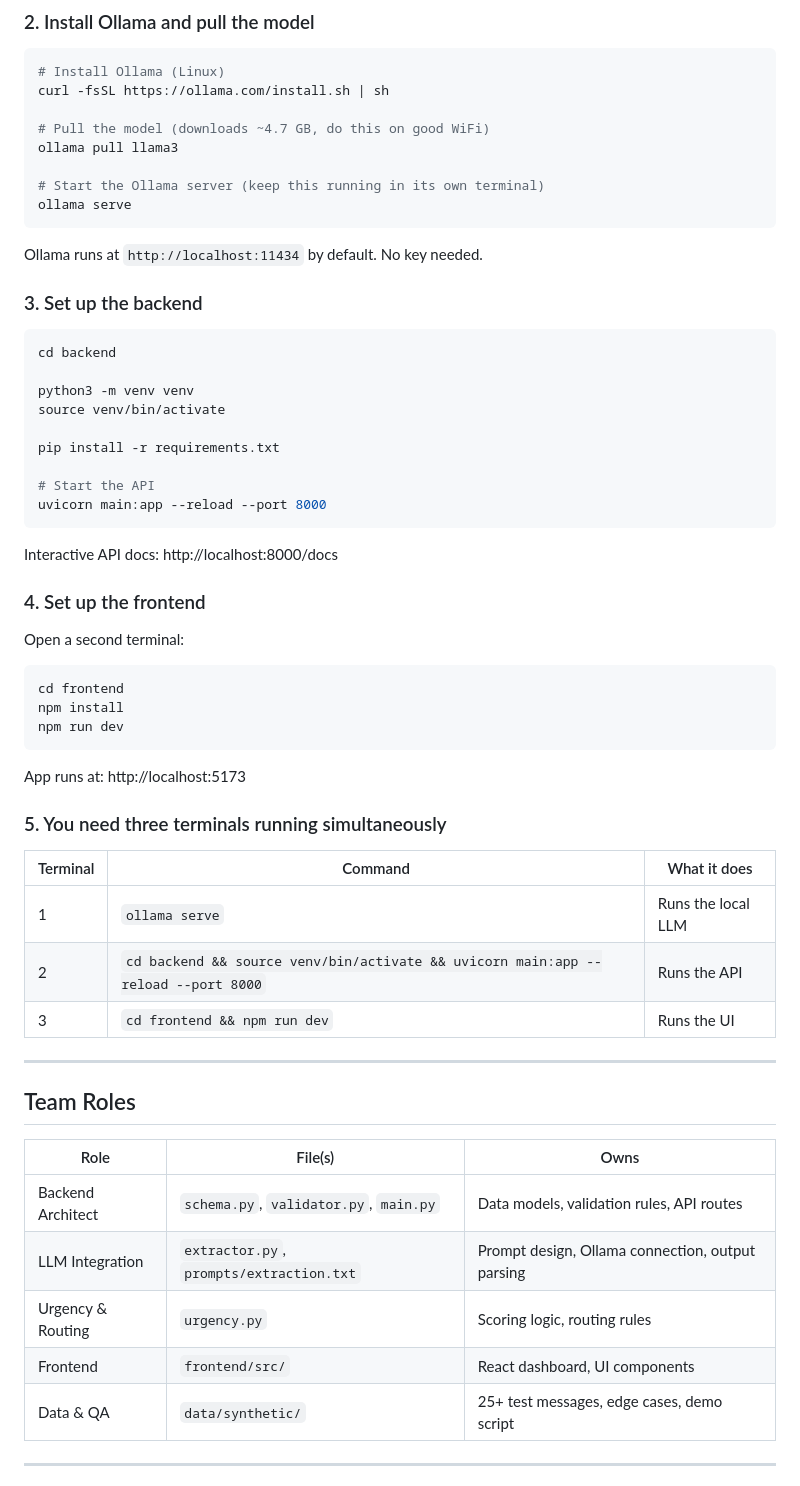
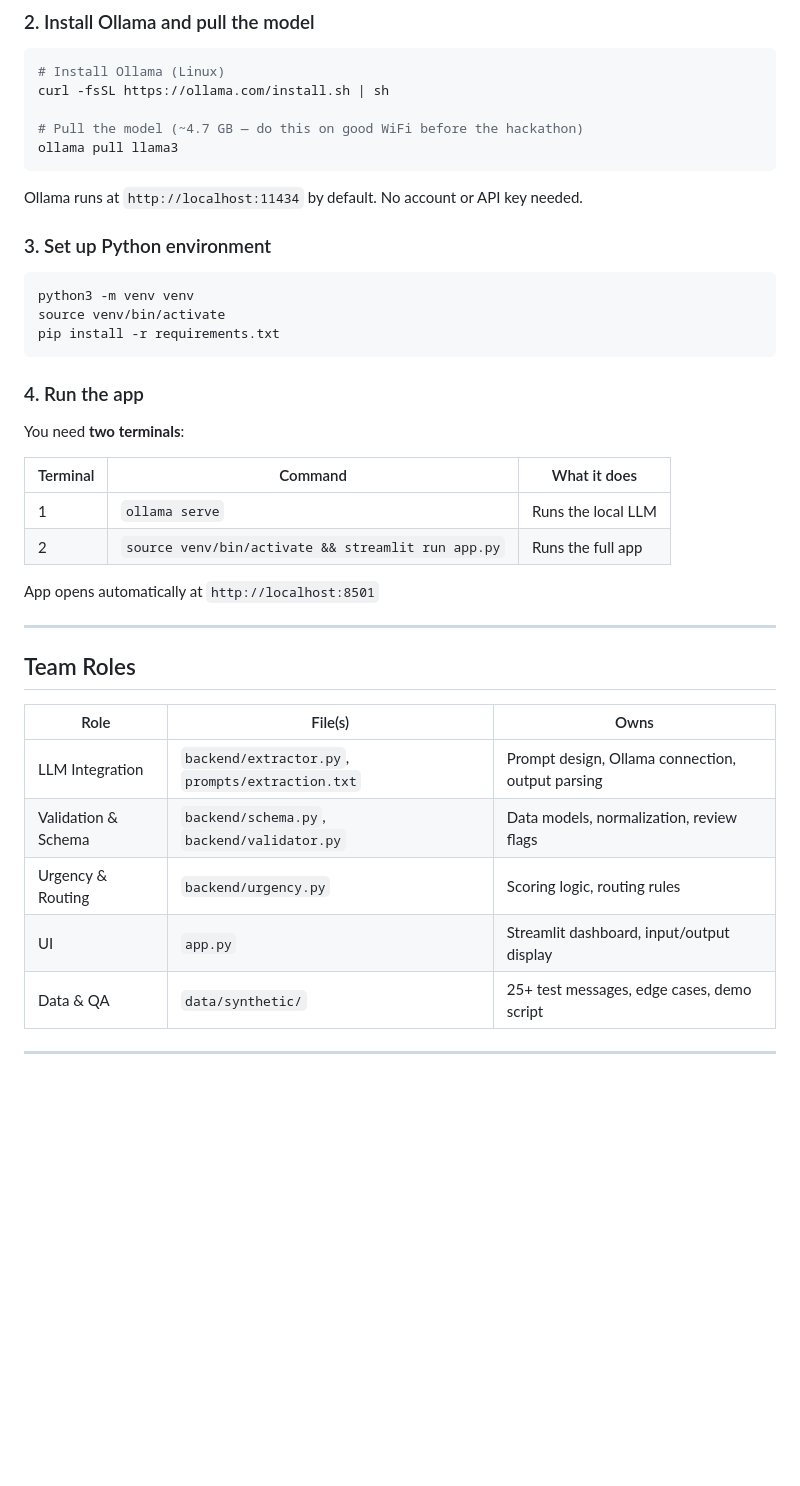
Before and after one commit to maximusf/Lingua_Franca, a Markdown page: README.md, the part around one of its changes. Drawn GitHub-style; blank space fills up the shorter version.

````diff
--- a/README.md
+++ b/README.md
@@ -77,50 +64,30 @@ cd smartroute
 # Install Ollama (Linux)
 curl -fsSL https://ollama.com/install.sh | sh
 
-# Pull the model (downloads ~4.7 GB, do this on good WiFi)
+# Pull the model (~4.7 GB — do this on good WiFi before the hackathon)
 ollama pull llama3
-
-# Start the Ollama server (keep this running in its own terminal)
-ollama serve
 ```
 
-Ollama runs at `http://localhost:11434` by default. No key needed.
+Ollama runs at `http://localhost:11434` by default. No account or API key needed.
 
-### 3. Set up the backend
+### 3. Set up Python environment
 
 ```bash
-cd backend
-
 python3 -m venv venv
 source venv/bin/activate
-
 pip install -r requirements.txt
-
-# Start the API
-uvicorn main:app --reload --port 8000
 ```
 
-Interactive API docs: http://localhost:8000/docs
+### 4. Run the app
 
-### 4. Set up the frontend
-
-Open a second terminal:
-
-```bash
-cd frontend
-npm install
-npm run dev
-```
-
-App runs at: http://localhost:5173
-
-### 5. You need three terminals running simultaneously
+You need **two terminals**:
 
 | Terminal | Command | What it does |
 |---|---|---|
 | 1 | `ollama serve` | Runs the local LLM |
-| 2 | `cd backend && source venv/bin/activate && uvicorn main:app --reload --port 8000` | Runs the API |
-| 3 | `cd frontend && npm run dev` | Runs the UI |
+| 2 | `source venv/bin/activate && streamlit run app.py` | Runs the full app |
+
+App opens automatically at `http://localhost:8501`
 
 ---
 
@@ -128,10 +95,10 @@ App runs at: http://localhost:5173
 
 | Role | File(s) | Owns |
 |---|---|---|
-| Backend Architect | `schema.py`, `validator.py`, `main.py` | Data models, validation rules, API routes |
-| LLM Integration | `extractor.py`, `prompts/extraction.txt` | Prompt design, Ollama connection, output parsing |
-| Urgency & Routing | `urgency.py` | Scoring logic, routing rules |
-| Frontend | `frontend/src/` | React dashboard, UI components |
+| LLM Integration | `backend/extractor.py`, `prompts/extraction.txt` | Prompt design, Ollama connection, output parsing |
+| Validation & Schema | `backend/schema.py`, `backend/validator.py` | Data models, normalization, review flags |
+| Urgency & Routing | `backend/urgency.py` | Scoring logic, routing rules |
+| UI | `app.py` | Streamlit dashboard, input/output display |
 | Data & QA | `data/synthetic/` | 25+ test messages, edge cases, demo script |
 
 ---
````
Also changed, not shown: other parts of README.md (+7 -35 lines).
